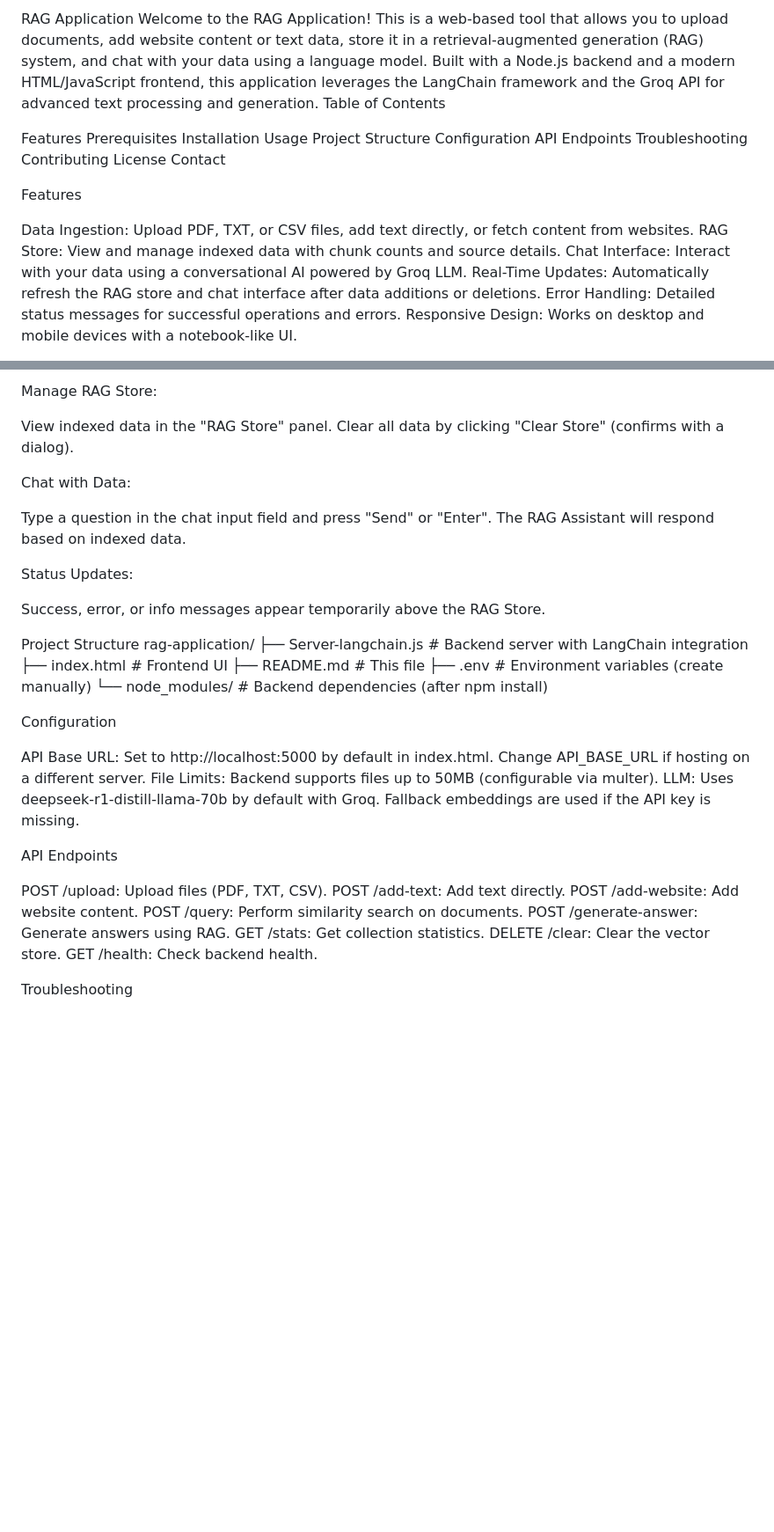
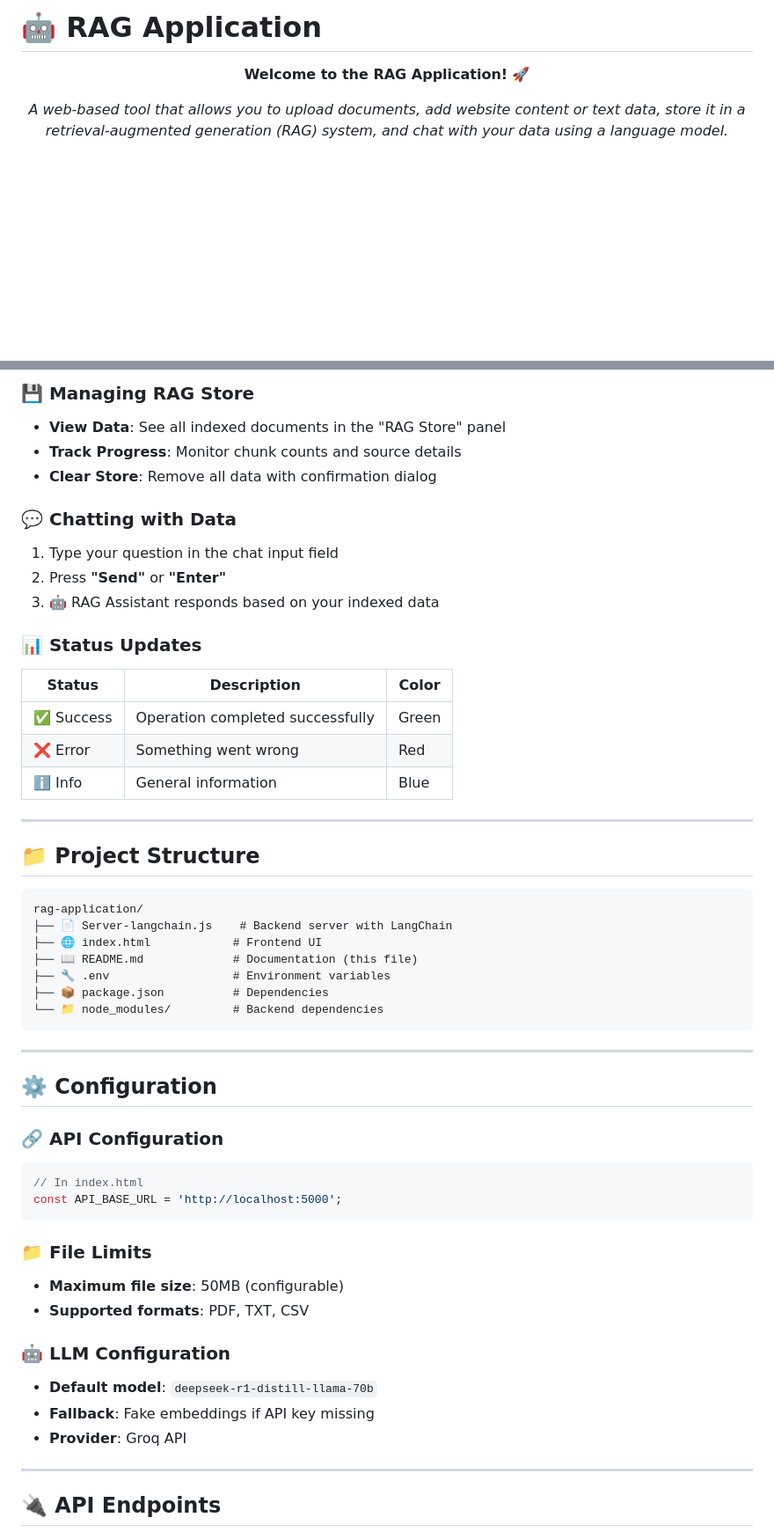
Before and after one commit to diiviij/RAG-Application-Website-min, a Markdown page: readme.md, 2 parts joined by grey strips. Shown at 88% size. GitHub-like rendering; blank space fills up the shorter version.

````diff
--- a/readme.md
+++ b/readme.md
@@ -1,25 +1,8 @@
-RAG Application
-Welcome to the RAG Application! This is a web-based tool that allows you to upload documents, add website content or text data, store it in a retrieval-augmented generation (RAG) system, and chat with your data using a language model. Built with a Node.js backend and a modern HTML/JavaScript frontend, this application leverages the LangChain framework and the Groq API for advanced text processing and generation.
-Table of Contents
+# 🤖 RAG Application
 
-Features
-Prerequisites
-Installation
-Usage
-Project Structure
-Configuration
-API Endpoints
-Troubleshooting
-Contributing
-License
-Contact
+<div align="center">
 
-Features
+**Welcome to the RAG Application!** 🚀
 
-Data Ingestion: Upload PDF, TXT, or CSV files, add text directly, or fetch content from websites.
-RAG Store: View and manage indexed data with chunk counts and source details.
-Chat Interface: Interact with your data using a conversational AI powered by Groq LLM.
-Real-Time Updates: Automatically refresh the RAG store and chat interface after data additions or deletions.
-Error Handling: Detailed status messages for successful operations and errors.
-Responsive Design: Works on desktop and mobile devices with a notebook-like UI.
+*A web-based tool that allows you to upload documents, add website content or text data, store it in a retrieval-augmented generation (RAG) system, and chat with your data using a language model.*
 
@@ -80,46 +174,58 @@ Website Content: Enter a URL and click "Add Website".
 
-Manage RAG Store:
+### 💾 Managing RAG Store
 
-View indexed data in the "RAG Store" panel.
-Clear all data by clicking "Clear Store" (confirms with a dialog).
+- **View Data**: See all indexed documents in the "RAG Store" panel
+- **Track Progress**: Monitor chunk counts and source details
+- **Clear Store**: Remove all data with confirmation dialog
 
+### 💬 Chatting with Data
 
-Chat with Data:
+1. Type your question in the chat input field
+2. Press **"Send"** or **"Enter"**
+3. 🤖 RAG Assistant responds based on your indexed data
 
-Type a question in the chat input field and press "Send" or "Enter".
-The RAG Assistant will respond based on indexed data.
+### 📊 Status Updates
 
+| Status | Description | Color |
+|--------|-------------|-------|
+| ✅ Success | Operation completed successfully | Green |
+| ❌ Error | Something went wrong | Red |
+| ℹ️ Info | General information | Blue |
 
-Status Updates:
+---
 
-Success, error, or info messages appear temporarily above the RAG Store.
+## 📁 Project Structure
 
+```
+rag-application/
+├── 📄 Server-langchain.js    # Backend server with LangChain
+├── 🌐 index.html            # Frontend UI
+├── 📖 README.md             # Documentation (this file)
+├── 🔧 .env                  # Environment variables
+├── 📦 package.json          # Dependencies
+└── 📁 node_modules/         # Backend dependencies
+```
 
+---
 
-Project Structure
-rag-application/
-├── Server-langchain.js    # Backend server with LangChain integration
-├── index.html            # Frontend UI
-├── README.md             # This file
-├── .env                  # Environment variables (create manually)
-└── node_modules/         # Backend dependencies (after npm install)
+## ⚙️ Configuration
 
-Configuration
+### 🔗 API Configuration
+```javascript
+// In index.html
+const API_BASE_URL = 'http://localhost:5000';
+```
 
-API Base URL: Set to http://localhost:5000 by default in index.html. Change API_BASE_URL if hosting on a different server.
-File Limits: Backend supports files up to 50MB (configurable via multer).
-LLM: Uses deepseek-r1-distill-llama-70b by default with Groq. Fallback embeddings are used if the API key is missing.
+### 📁 File Limits
+- **Maximum file size**: 50MB (configurable)
+- **Supported formats**: PDF, TXT, CSV
 
-API Endpoints
+### 🤖 LLM Configuration
+- **Default model**: `deepseek-r1-distill-llama-70b`
+- **Fallback**: Fake embeddings if API key missing
+- **Provider**: Groq API
 
-POST /upload: Upload files (PDF, TXT, CSV).
-POST /add-text: Add text directly.
-POST /add-website: Add website content.
-POST /query: Perform similarity search on documents.
-POST /generate-answer: Generate answers using RAG.
-GET /stats: Get collection statistics.
-DELETE /clear: Clear the vector store.
-GET /health: Check backend health.
+---
 
-Troubleshooting
+## 🔌 API Endpoints
 
````
Also changed, not shown: other parts of readme.md (+308 -48 lines).
